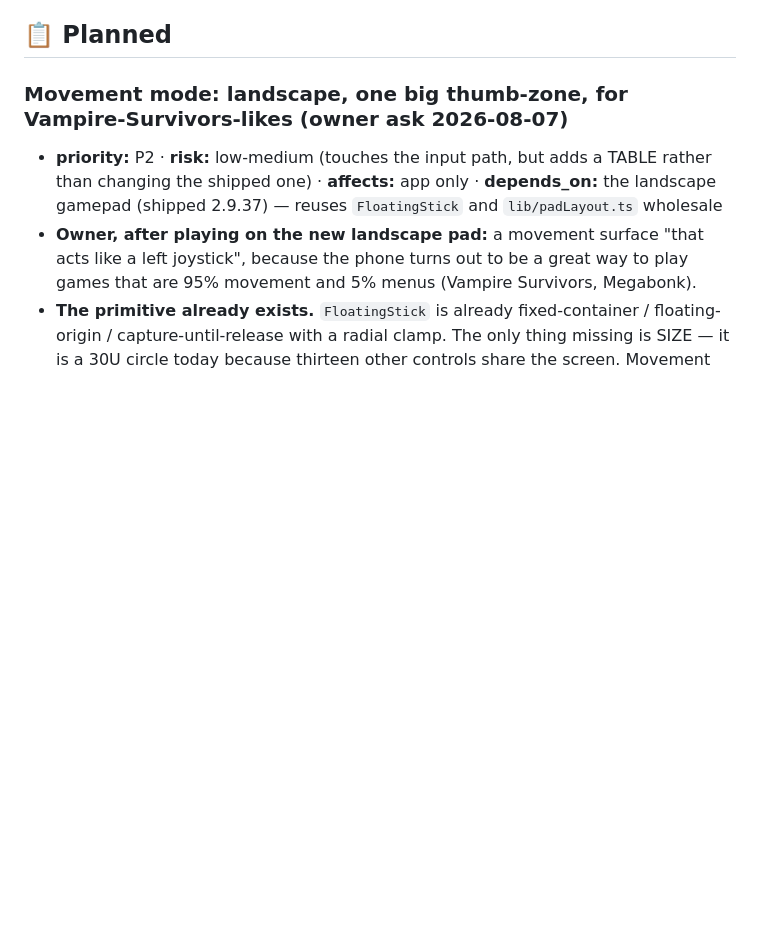
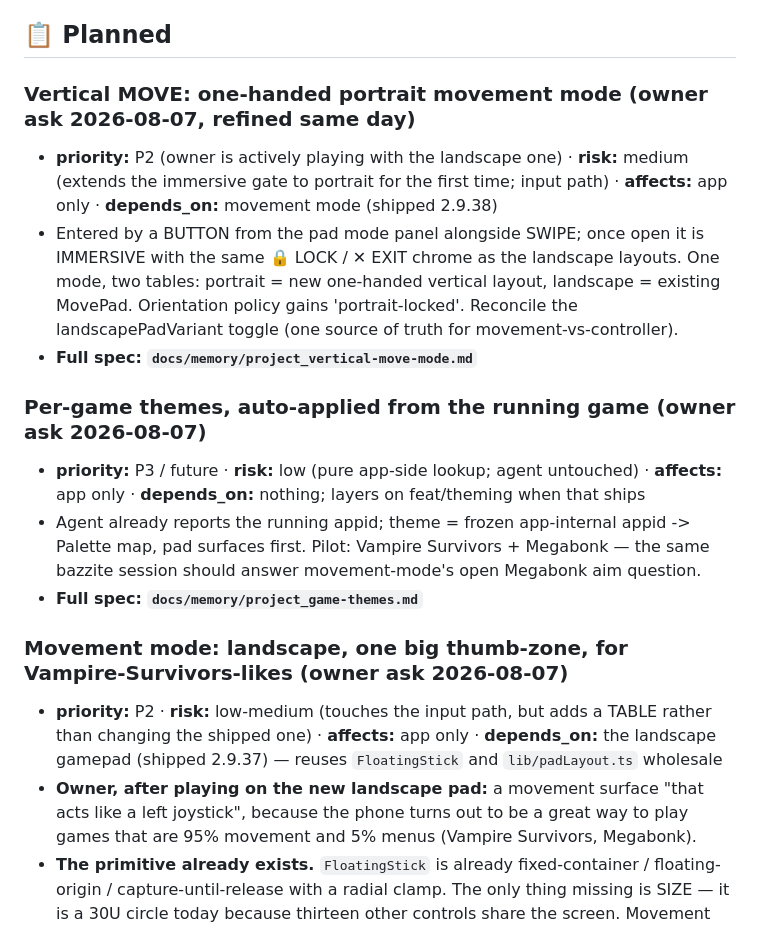
Before and after one commit to emerytech/couchside, a Markdown page: docs/ROADMAP.md, the part around the change. Rendered like a GitHub page; blank space fills up the shorter version.

```diff
--- a/docs/ROADMAP.md
+++ b/docs/ROADMAP.md
@@ -129,6 +129,26 @@ Entry fields: `priority` (P0 blocker → P3 nice) · `risk` · `affects` · `dep
   so a stale frame can't produce a confident wrong click.
 
 ## 📋 Planned
+
+### Vertical MOVE: one-handed portrait movement mode (owner ask 2026-08-07, refined same day)
+- **priority:** P2 (owner is actively playing with the landscape one) · **risk:** medium
+  (extends the immersive gate to portrait for the first time; input path) ·
+  **affects:** app only · **depends_on:** movement mode (shipped 2.9.38)
+- Entered by a BUTTON from the pad mode panel alongside SWIPE; once open it is
+  IMMERSIVE with the same 🔒 LOCK / ✕ EXIT chrome as the landscape layouts. One mode,
+  two tables: portrait = new one-handed vertical layout, landscape = existing MovePad.
+  Orientation policy gains 'portrait-locked'. Reconcile the landscapePadVariant toggle
+  (one source of truth for movement-vs-controller).
+- **Full spec: `docs/memory/project_vertical-move-mode.md`**
+
+### Per-game themes, auto-applied from the running game (owner ask 2026-08-07)
+- **priority:** P3 / future · **risk:** low (pure app-side lookup; agent untouched) ·
+  **affects:** app only · **depends_on:** nothing; layers on feat/theming when that ships
+- Agent already reports the running appid; theme = frozen app-internal
+  appid -> Palette map, pad surfaces first. Pilot: Vampire Survivors + Megabonk —
+  the same bazzite session should answer movement-mode's open Megabonk aim question.
+- **Full spec: `docs/memory/project_game-themes.md`**
+
 
 ### Movement mode: landscape, one big thumb-zone, for Vampire-Survivors-likes (owner ask 2026-08-07)
 - **priority:** P2 · **risk:** low-medium (touches the input path, but adds a TABLE
```
Also changed, not shown: docs/memory/project_game-themes.md (added, +40 -0 lines), docs/memory/project_vertical-move-mode.md (added, +65 -0 lines).
